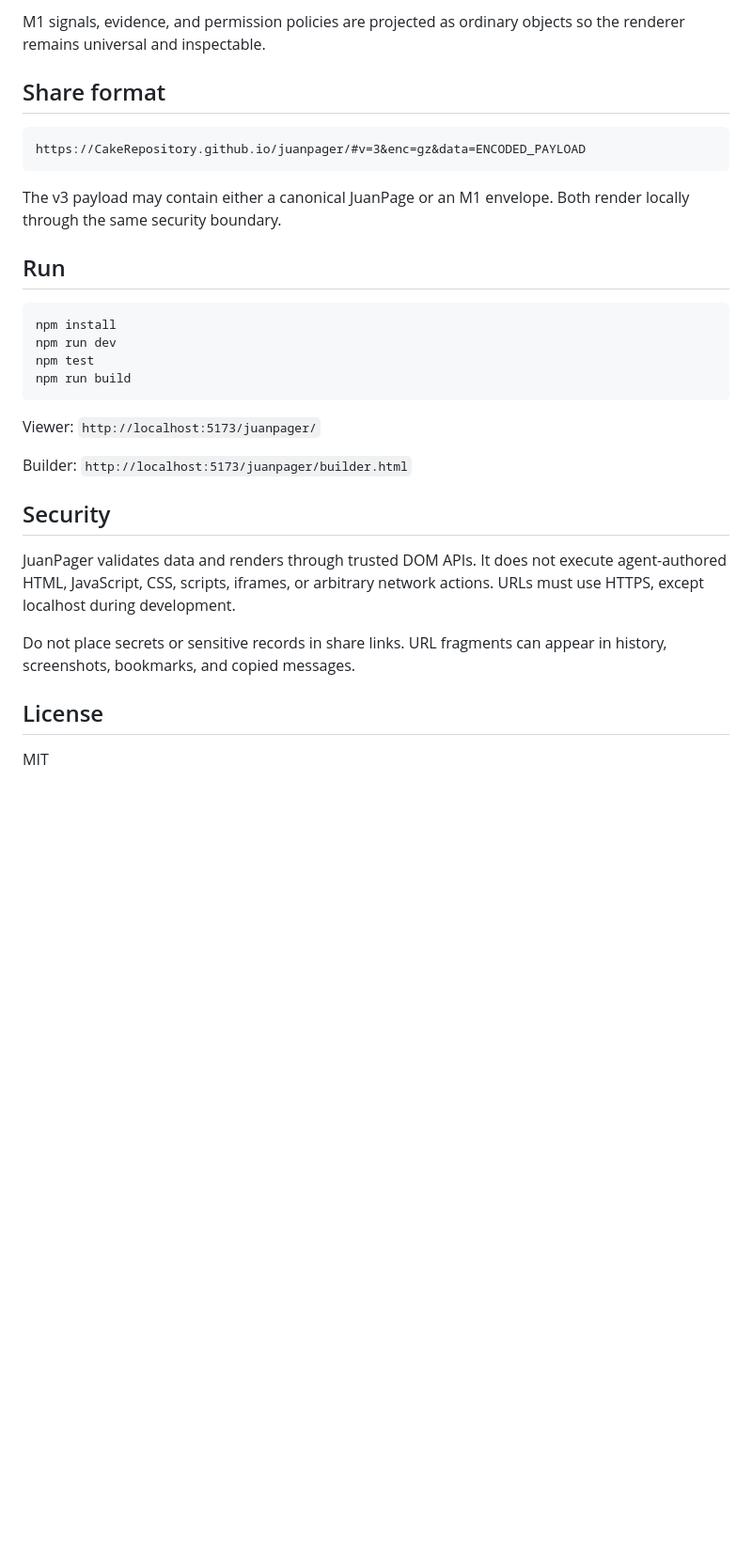
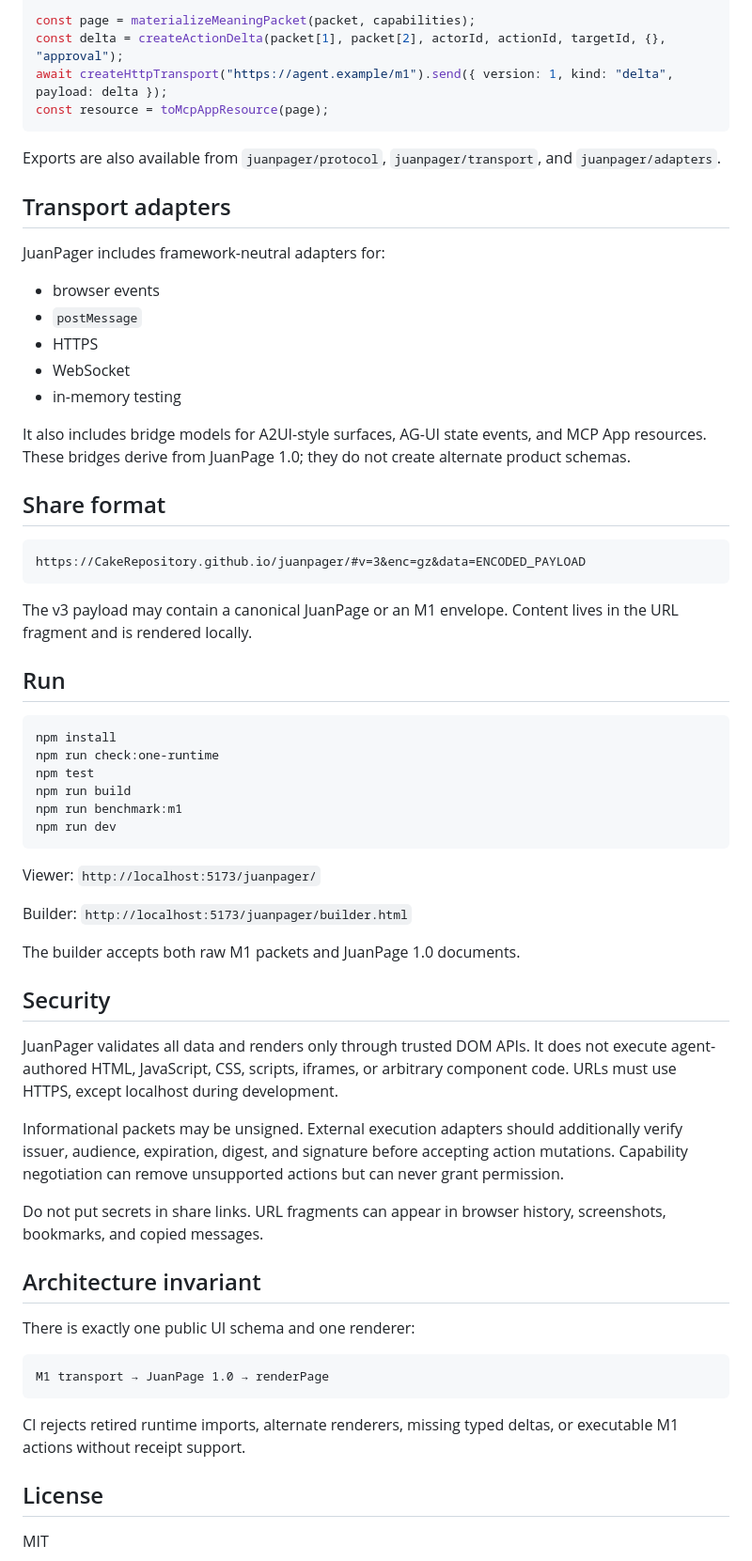
Before and after one commit to CakeRepository/JuanPage, a Markdown page: README.md, the part around one of its changes. Shown at 94% size. Drawn GitHub-style; blank space fills up the shorter version.

````diff
--- a/README.md
+++ b/README.md
@@ -72,5 +90,23 @@ The canonical runtime still consumes one strict graph:
 
-M1 signals, evidence, and permission policies are projected as ordinary objects so the renderer remains universal and inspectable.
+const page = materializeMeaningPacket(packet, capabilities);
+const delta = createActionDelta(packet[1], packet[2], actorId, actionId, targetId, {}, "approval");
+await createHttpTransport("https://agent.example/m1").send({ version: 1, kind: "delta", payload: delta });
+const resource = toMcpAppResource(page);
+```
+
+Exports are also available from `juanpager/protocol`, `juanpager/transport`, and `juanpager/adapters`.
+
+## Transport adapters
+
+JuanPager includes framework-neutral adapters for:
+
+- browser events
+- `postMessage`
+- HTTPS
+- WebSocket
+- in-memory testing
+
+It also includes bridge models for A2UI-style surfaces, AG-UI state events, and MCP App resources. These bridges derive from JuanPage 1.0; they do not create alternate product schemas.
 
 ## Share format
 
@@ -78,26 +114,42 @@ M1 signals, evidence, and permission policies are projected as ordinary objects
 https://CakeRepository.github.io/juanpager/#v=3&enc=gz&data=ENCODED_PAYLOAD
 ```
 
-The v3 payload may contain either a canonical JuanPage or an M1 envelope. Both render locally through the same security boundary.
+The v3 payload may contain a canonical JuanPage or an M1 envelope. Content lives in the URL fragment and is rendered locally.
 
 ## Run
 
 ```bash
 npm install
-npm run dev
+npm run check:one-runtime
 npm test
 npm run build
+npm run benchmark:m1
+npm run dev
 ```
 
 Viewer: `http://localhost:5173/juanpager/`
 
 Builder: `http://localhost:5173/juanpager/builder.html`
 
+The builder accepts both raw M1 packets and JuanPage 1.0 documents.
+
 ## Security
 
-JuanPager validates data and renders through trusted DOM APIs. It does not execute agent-authored HTML, JavaScript, CSS, scripts, iframes, or arbitrary network actions. URLs must use HTTPS, except localhost during development.
+JuanPager validates all data and renders only through trusted DOM APIs. It does not execute agent-authored HTML, JavaScript, CSS, scripts, iframes, or arbitrary component code. URLs must use HTTPS, except localhost during development.
 
-Do not place secrets or sensitive records in share links. URL fragments can appear in history, screenshots, bookmarks, and copied messages.
+Informational packets may be unsigned. External execution adapters should additionally verify issuer, audience, expiration, digest, and signature before accepting action mutations. Capability negotiation can remove unsupported actions but can never grant permission.
+
+Do not put secrets in share links. URL fragments can appear in browser history, screenshots, bookmarks, and copied messages.
+
+## Architecture invariant
+
+There is exactly one public UI schema and one renderer:
+
+```text
+M1 transport → JuanPage 1.0 → renderPage
+```
+
+CI rejects retired runtime imports, alternate renderers, missing typed deltas, or executable M1 actions without receipt support.
 
 ## License
 
````
Also changed, not shown: other parts of README.md (+54 -36 lines).
